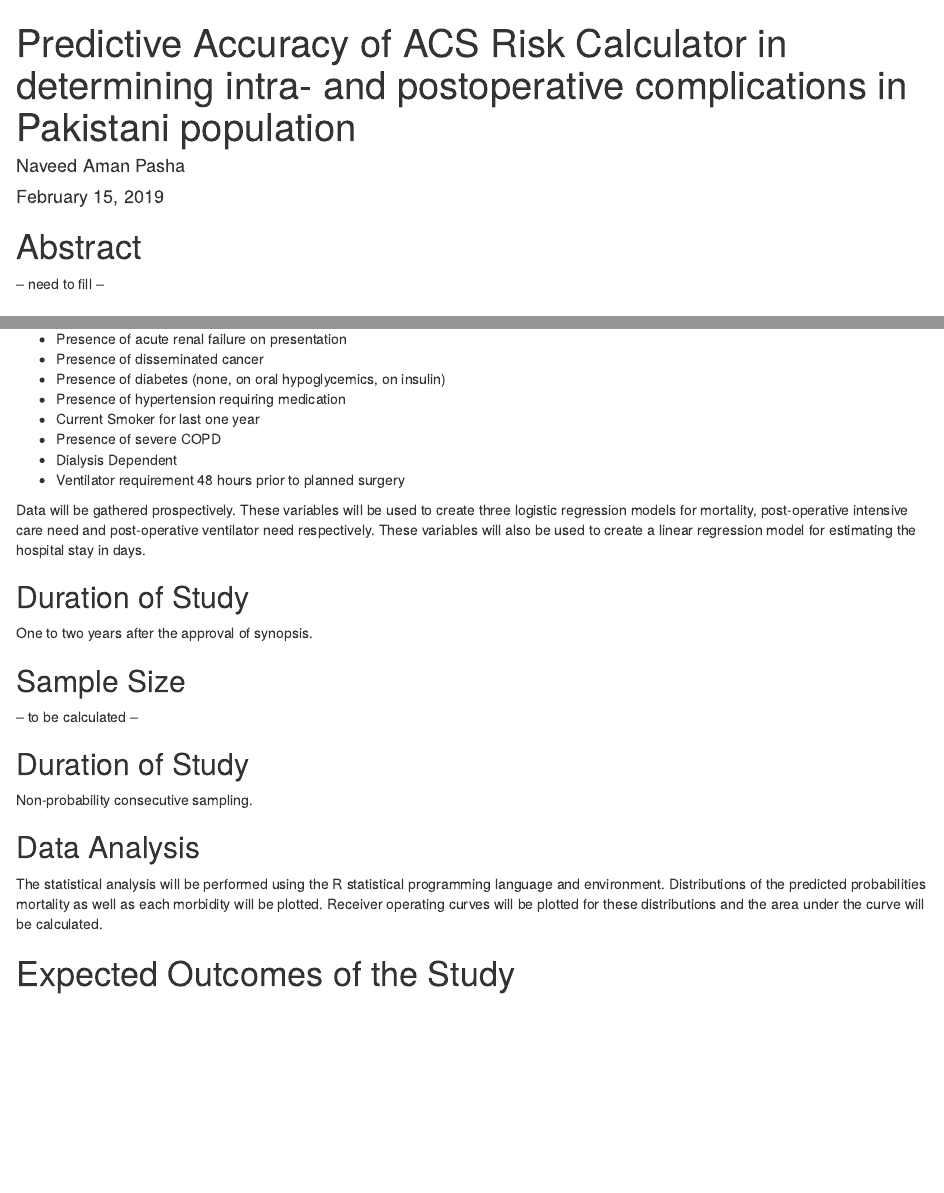
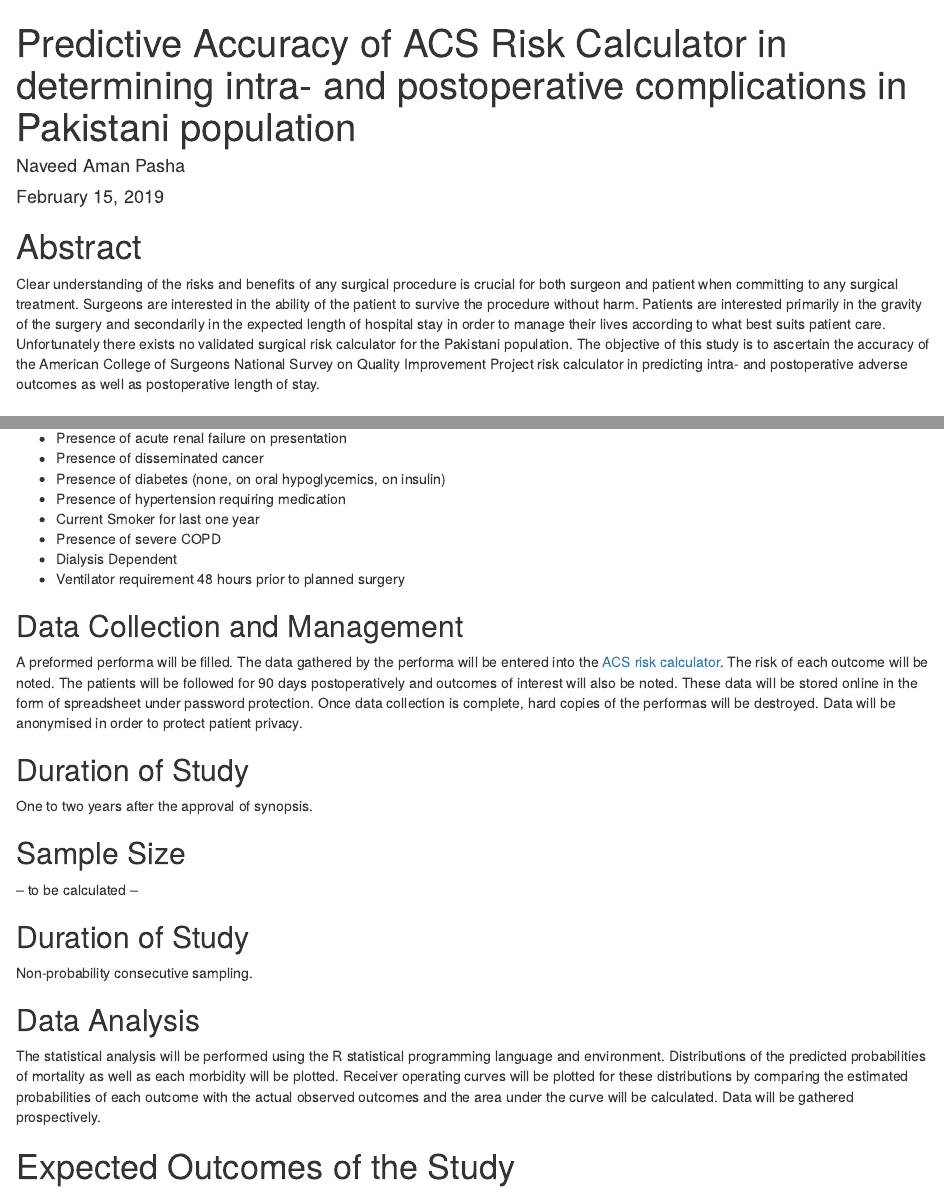
Before and after one commit to naveedpash/synopsis, an R Markdown document (protocol.Rmd): the page in a window 1100 px wide, from its top, and a second part further down, joined at a grey line. Rendered offline with R 4.5, knitr and Pandoc, with nearby package versions; drawn as R Markdown's standard HTML page in place of the format the file asks for.

Commit message:
started writing abstract

```diff
--- a/protocol.Rmd
+++ b/protocol.Rmd
@@ -18,7 +18,17 @@ output:
 
 # Abstract
 
--- need to fill --
+Clear understanding of the risks and benefits of any surgical procedure is
+crucial for both surgeon and patient when committing to any surgical treatment.
+Surgeons are interested in the ability of the patient to survive the procedure
+without harm. Patients are interested primarily in the gravity of the surgery
+and secondarily in the expected length of hospital stay in order to manage their
+lives according to what best suits patient care. Unfortunately there exists no
+validated surgical risk calculator for the Pakistani population. The objective
+of this study is to ascertain the accuracy of the American College of Surgeons
+National Survey on Quality Improvement Project risk calculator in predicting
+intra- and postoperative adverse outcomes as well as postoperative length of
+stay.
 
 # Introduction
 
@@ -203,11 +212,15 @@ Pertinent patient variables will be:
 - Dialysis Dependent
 - Ventilator requirement 48 hours prior to planned surgery
 
-Data will be gathered prospectively. These variables will be used to create
-three logistic regression models for mortality, post-operative intensive care
-need and post-operative ventilator need respectively. These variables will also
-be used to create a linear regression model for estimating the hospital stay in
-days.
+## Data Collection and Management
+
+A preformed performa will be filled. The data gathered by the performa will be
+entered into the [ACS risk calculator](https://riskcalculator.facs.org). The
+risk of each outcome will be noted. The patients will be followed for 90 days
+postoperatively and outcomes of interest will also be noted. These data will be
+stored online in the form of spreadsheet under password protection. Once data
+collection is complete, hard copies of the performas will be destroyed. Data
+will be anonymised in order to protect patient privacy.
 
 ## Duration of Study
 
@@ -224,9 +237,11 @@ Non-probability consecutive sampling.
 ## Data Analysis
 
 The statistical analysis will be performed using the R statistical programming
-language and environment. Distributions of the predicted probabilities mortality
+language and environment. Distributions of the predicted probabilities of mortality
 as well as each morbidity will be plotted. Receiver operating curves will be
-plotted for these distributions and the area under the curve will be calculated.
+plotted for these distributions by comparing the estimated probabilities of each
+outcome with the actual observed outcomes and the area under the curve will be
+calculated. Data will be gathered prospectively.
 
 # Expected Outcomes of the Study
 
```
Also changed, not shown: protocol.Rmd (1 more changed lines).
